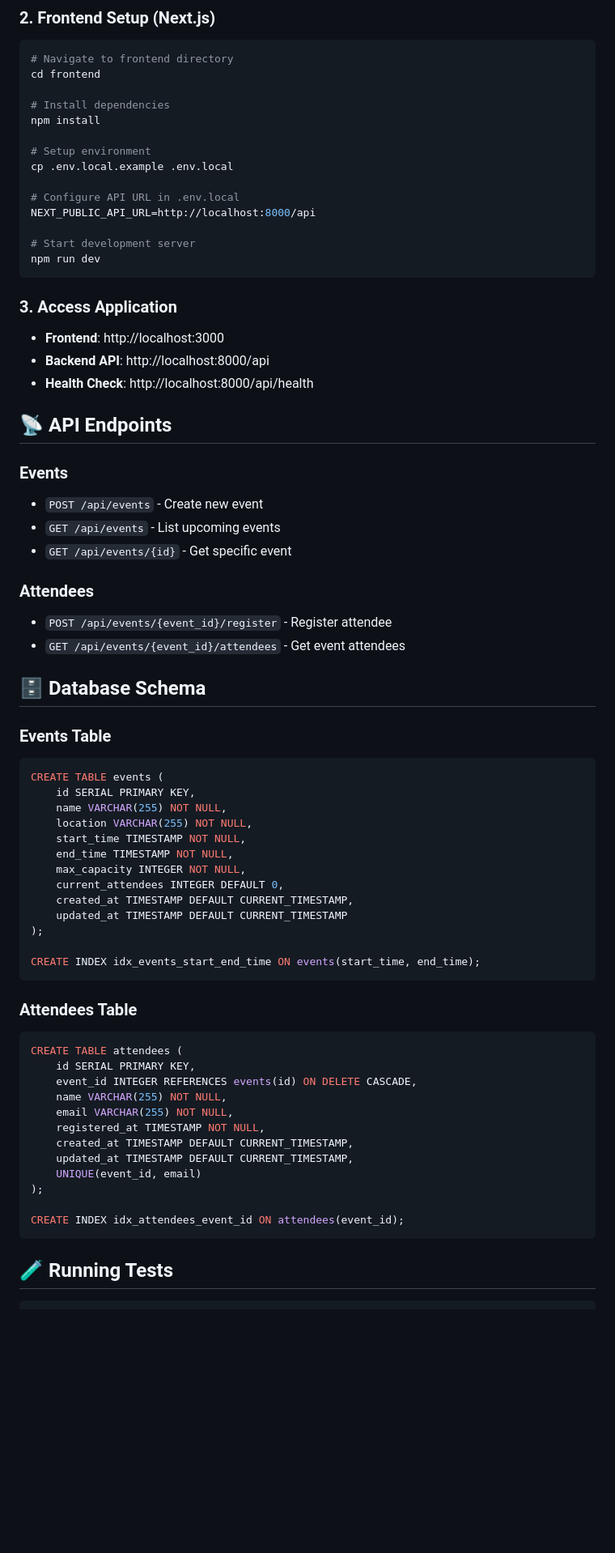
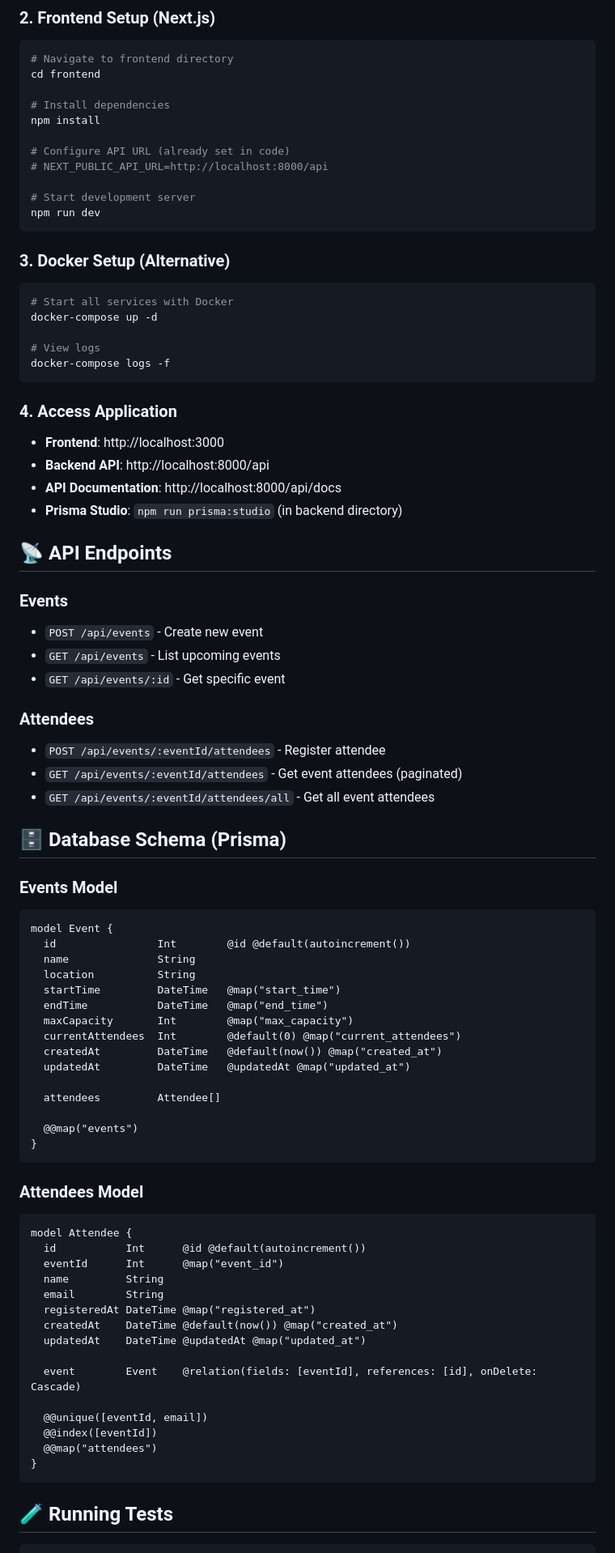
Before and after one commit to Yashvanth-R/event-management-system, a Markdown page: README.md, the part around one of its changes. Shown at 81% size. Drawn GitHub-style; blank space fills up the shorter version.

Commit message:
Chore: Update the readme file for project understanding

````diff
--- a/README.md
+++ b/README.md
@@ -68,65 +78,79 @@ cd frontend
 # Install dependencies
 npm install
 
-# Setup environment
-cp .env.local.example .env.local
-
-# Configure API URL in .env.local
-NEXT_PUBLIC_API_URL=http://localhost:8000/api
+# Configure API URL (already set in code)
+# NEXT_PUBLIC_API_URL=http://localhost:8000/api
 
 # Start development server
 npm run dev
 ```
 
-### 3. Access Application
+### 3. Docker Setup (Alternative)
+
+```bash
+# Start all services with Docker
+docker-compose up -d
+
+# View logs
+docker-compose logs -f
+```
+
+### 4. Access Application
 - **Frontend**: http://localhost:3000
 - **Backend API**: http://localhost:8000/api
-- **Health Check**: http://localhost:8000/api/health
+- **API Documentation**: http://localhost:8000/api/docs
+- **Prisma Studio**: `npm run prisma:studio` (in backend directory)
 
 ## 📡 API Endpoints
 
 ### Events
 - `POST /api/events` - Create new event
 - `GET /api/events` - List upcoming events
-- `GET /api/events/{id}` - Get specific event
+- `GET /api/events/:id` - Get specific event
 
 ### Attendees
-- `POST /api/events/{event_id}/register` - Register attendee
-- `GET /api/events/{event_id}/attendees` - Get event attendees
+- `POST /api/events/:eventId/attendees` - Register attendee
+- `GET /api/events/:eventId/attendees` - Get event attendees (paginated)
+- `GET /api/events/:eventId/attendees/all` - Get all event attendees
 
-## 🗄️ Database Schema
+## 🗄️ Database Schema (Prisma)
 
-### Events Table
-```sql
-CREATE TABLE events (
-    id SERIAL PRIMARY KEY,
-    name VARCHAR(255) NOT NULL,
-    location VARCHAR(255) NOT NULL,
-    start_time TIMESTAMP NOT NULL,
-    end_time TIMESTAMP NOT NULL,
-    max_capacity INTEGER NOT NULL,
-    current_attendees INTEGER DEFAULT 0,
-    created_at TIMESTAMP DEFAULT CURRENT_TIMESTAMP,
-    updated_at TIMESTAMP DEFAULT CURRENT_TIMESTAMP
-);
+### Events Model
+```prisma
+model Event {
+  id                Int        @id @default(autoincrement())
+  name              String
+  location          String
+  startTime         DateTime   @map("start_time")
+  endTime           DateTime   @map("end_time")
+  maxCapacity       Int        @map("max_capacity")
+  currentAttendees  Int        @default(0) @map("current_attendees")
+  createdAt         DateTime   @default(now()) @map("created_at")
+  updatedAt         DateTime   @updatedAt @map("updated_at")
 
-CREATE INDEX idx_events_start_end_time ON events(start_time, end_time);
+  attendees         Attendee[]
+
+  @@map("events")
+}
 ```
 
-### Attendees Table
-```sql
-CREATE TABLE attendees (
-    id SERIAL PRIMARY KEY,
-    event_id INTEGER REFERENCES events(id) ON DELETE CASCADE,
-    name VARCHAR(255) NOT NULL,
-    email VARCHAR(255) NOT NULL,
-    registered_at TIMESTAMP NOT NULL,
-    created_at TIMESTAMP DEFAULT CURRENT_TIMESTAMP,
-    updated_at TIMESTAMP DEFAULT CURRENT_TIMESTAMP,
-    UNIQUE(event_id, email)
-);
+### Attendees Model
+```prisma
+model Attendee {
+  id           Int      @id @default(autoincrement())
+  eventId      Int      @map("event_id")
+  name         String
+  email        String
+  registeredAt DateTime @map("registered_at")
+  createdAt    DateTime @default(now()) @map("created_at")
+  updatedAt    DateTime @updatedAt @map("updated_at")
 
-CREATE INDEX idx_attendees_event_id ON attendees(event_id);
+  event        Event    @relation(fields: [eventId], references: [id], onDelete: Cascade)
+
+  @@unique([eventId, email])
+  @@index([eventId])
+  @@map("attendees")
+}
 ```
 
 ## 🧪 Running Tests
````
Also changed, not shown: other parts of README.md (+174 -103 lines).
